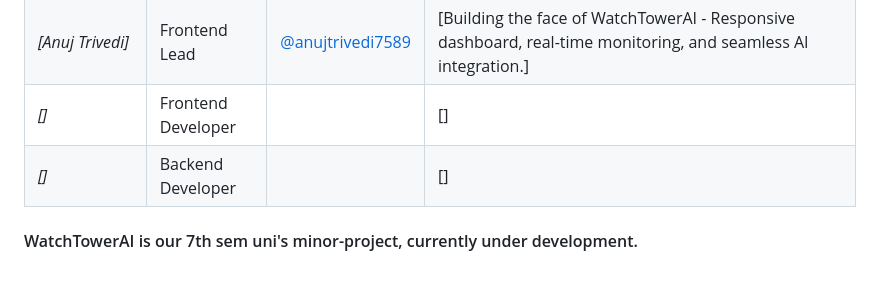
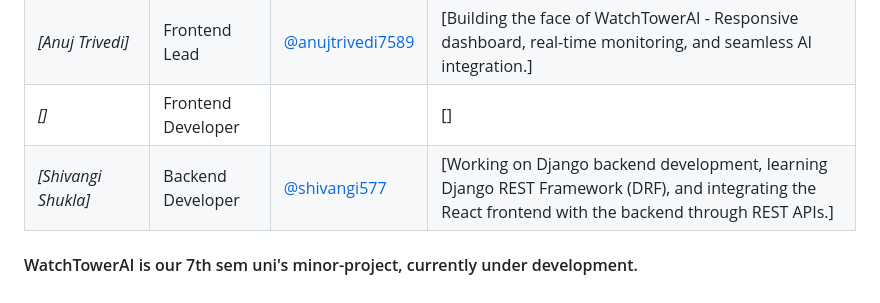
Before and after one commit to AbuzarAQ3/WatchTowerAI, a Markdown page: README.md, the part around the change. GitHub-like rendering.

Commit message:
Update team member details in README.md

```diff
--- a/README.md
+++ b/README.md
@@ -104,6 +104,6 @@ Evidence: intrusion_17.jpg
 | *[Shahabuzar]* | Team Lead, Backend Lead | [@AbuzarAQ3](https://github.com/AbuzarAQ3) | [Hi, this is a completely a new type of project with tech req that we have barely worked on. This is exactly the type of challenge I believe we will excell in, grasping new tech, binding and utilizing them together to solve a real worked problem in a workable, deployable and usable product] |
 | *[Anuj Trivedi]* | Frontend Lead | [@anujtrivedi7589](https://github.com/anujtrivedi7589) | [Building the face of WatchTowerAI - Responsive dashboard, real-time monitoring, and seamless AI integration.] |
 | *[]* | Frontend Developer | []() | [] |
-| *[]* | Backend Developer | []() | [] |
+| *[Shivangi Shukla]* | Backend Developer | [@shivangi577](https://github.com/shivangi577) | [Working on Django backend development, learning Django REST Framework (DRF), and integrating the React frontend with the backend through REST APIs.] |
 
 #### WatchTowerAI is our 7th sem uni's minor-project, currently under development.
```
